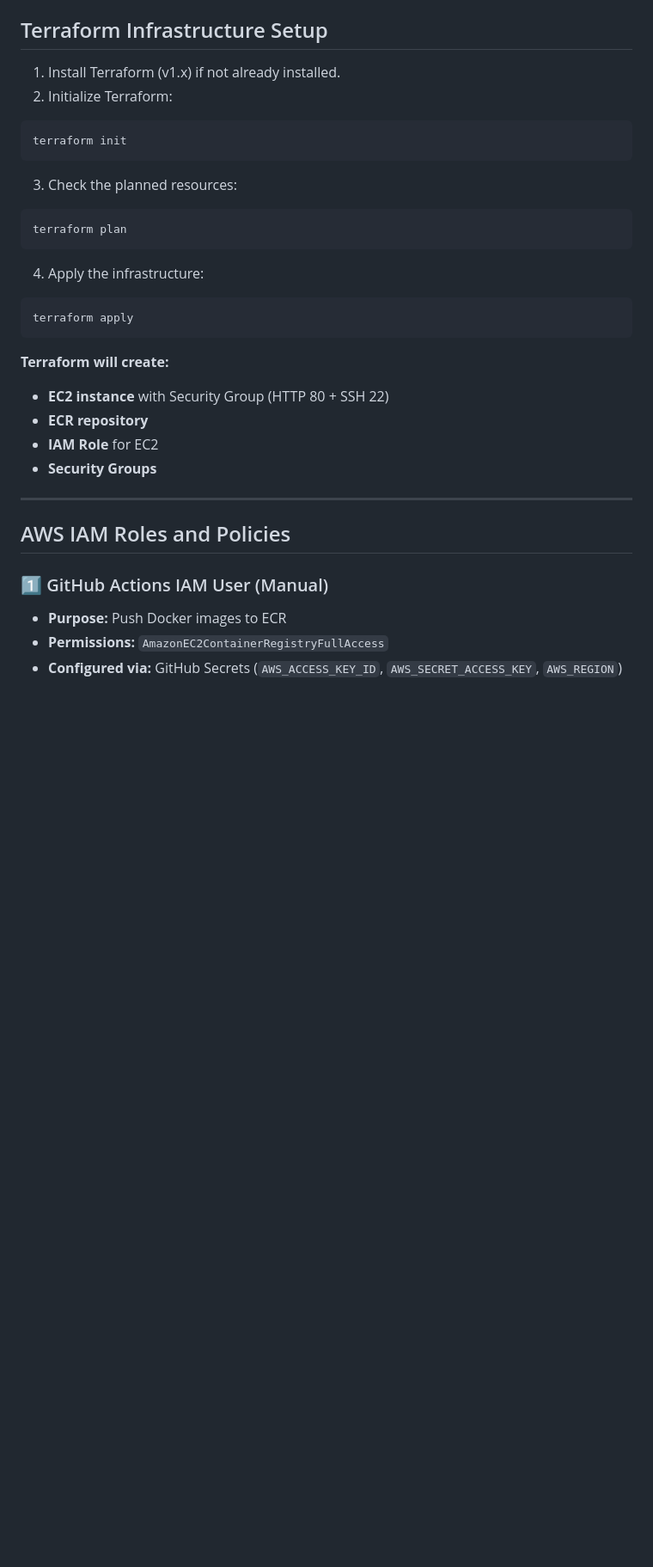
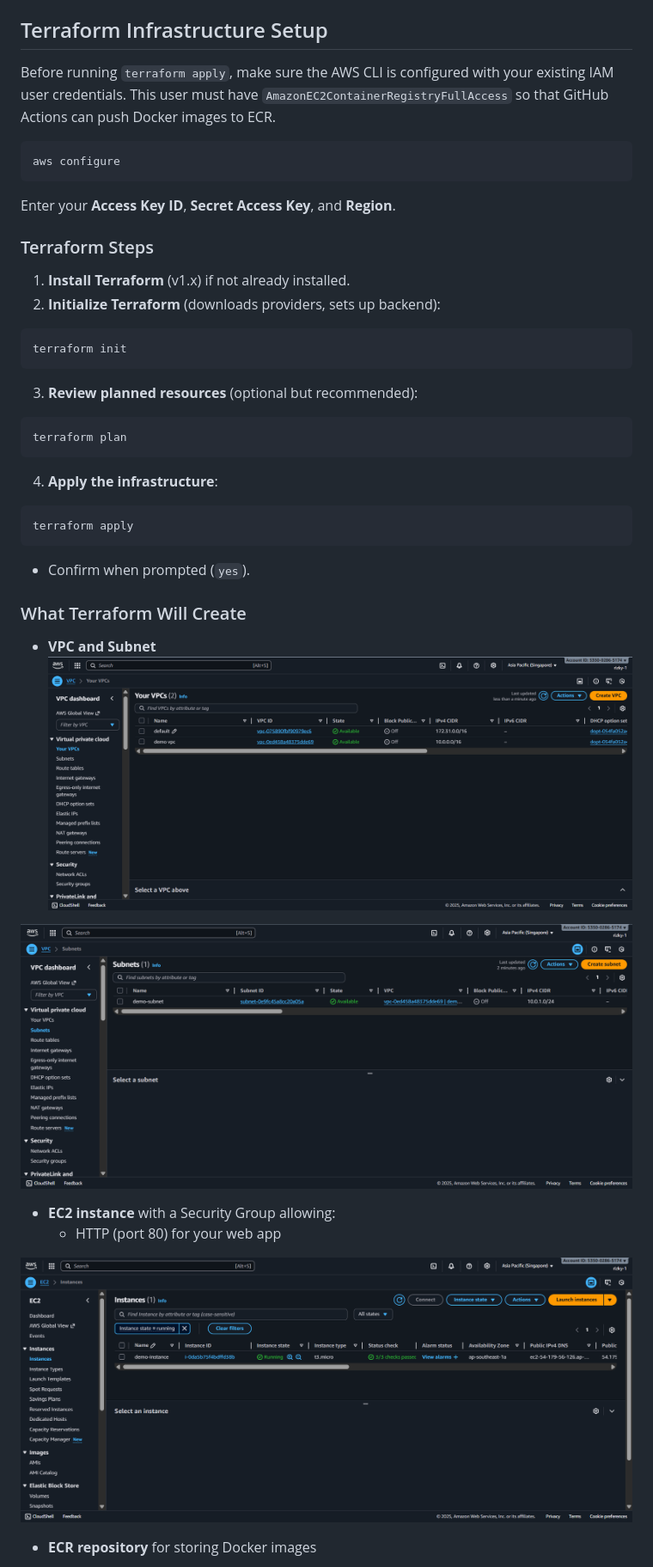
Before and after one commit to rizkypamungkas/simple-iac-docker-ci-cd, a Markdown page: README.md, the part around the change printed below. Shown: that part at 86% size. Rendered like a GitHub page; pictures changed too: assets/ec2.png (added), assets/subnet.png (added), assets/vpc.png (added); blank space fills up the shorter version.

````diff
--- a/README.md
+++ b/README.md
@@ -64,34 +71,42 @@ Go to **Settings → Secrets → Actions** and add the following secrets:
 
 ## Terraform Infrastructure Setup
 
-1. Install Terraform (v1.x) if not already installed.
-2. Initialize Terraform:
+Before running `terraform apply`, make sure the AWS CLI is configured with your existing IAM user credentials. This user must have `AmazonEC2ContainerRegistryFullAccess` so that GitHub Actions can push Docker images to ECR.
+
+```bash
+aws configure
+```
+
+Enter your **Access Key ID**, **Secret Access Key**, and **Region**.
+
+### Terraform Steps
+
+1. **Install Terraform** (v1.x) if not already installed.
+2. **Initialize Terraform** (downloads providers, sets up backend):
 ```bash
 terraform init
 ```
-3. Check the planned resources:
+3. **Review planned resources** (optional but recommended):
 ```bash
 terraform plan
 ```
-4. Apply the infrastructure:
+4. **Apply the infrastructure**:
 ```bash
 terraform apply
 ```
+- Confirm when prompted (`yes`).
 
-**Terraform will create:**
+### What Terraform Will Create
 
-- **EC2 instance** with Security Group (HTTP 80 + SSH 22)
-- **ECR repository**
-- **IAM Role** for EC2
-- **Security Groups**
+- **VPC and Subnet**
+![vpc](assets/vpc.png)
 
----
+![subnet](assets/subnet.png)
 
-## AWS IAM Roles and Policies
+- **EC2 instance** with a Security Group allowing:
+  - HTTP (port 80) for your web app
 
-### 1️⃣ GitHub Actions IAM User (Manual)
+![EC2 Instance](assets/ec2.png)
 
-- **Purpose:** Push Docker images to ECR
-- **Permissions:** `AmazonEC2ContainerRegistryFullAccess`
-- **Configured via:** GitHub Secrets (`AWS_ACCESS_KEY_ID`, `AWS_SECRET_ACCESS_KEY`, `AWS_REGION`)
+- **ECR repository** for storing Docker images
 
````
Also changed, not shown: other parts of README.md (+54 -58 lines), assets/ecr.png (added), assets/iamrole.png (added), assets/sg.png (added), 3 other files.
